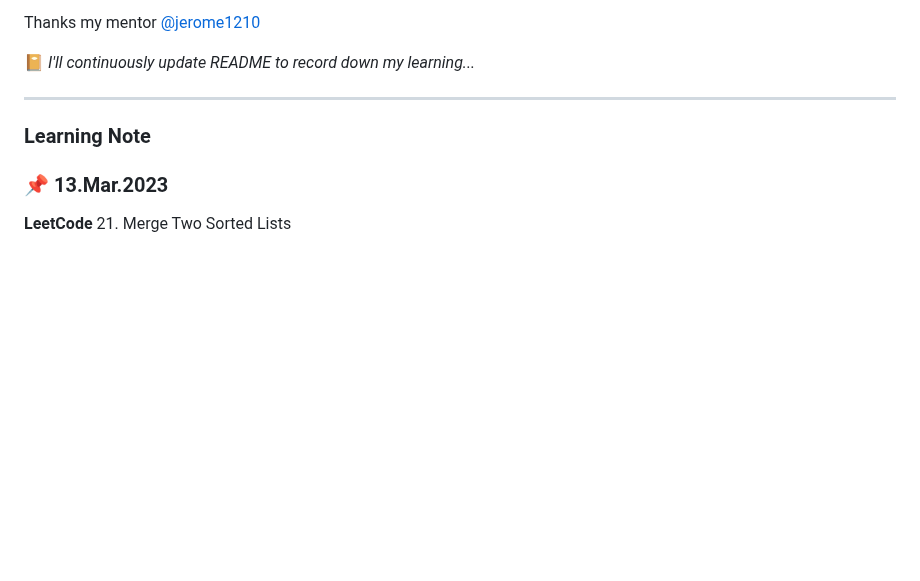
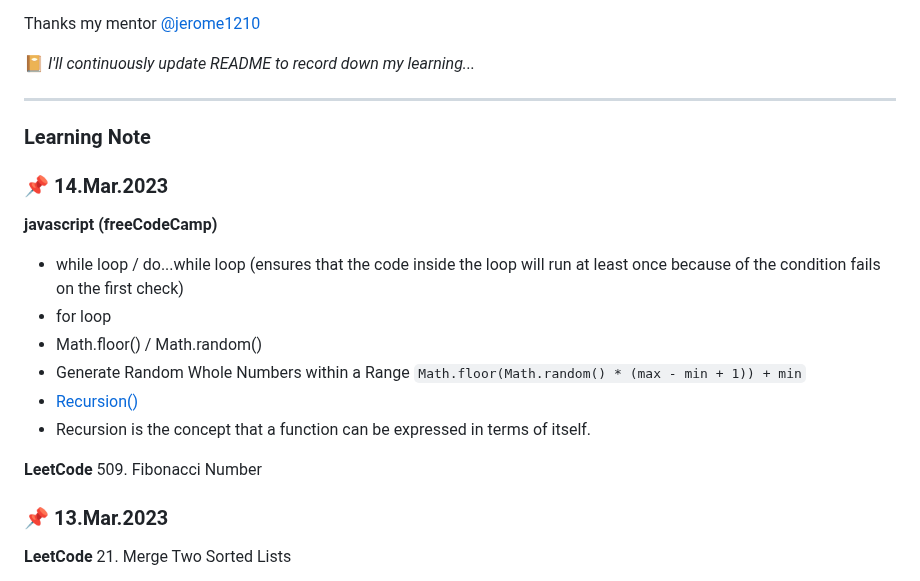
Before and after one commit to rubywu0604/learningNote, a Markdown page: README.md, the part around the change. GitHub-like rendering; blank space fills up the shorter version.

Commit message:
3/14 daily update

```diff
--- a/README.md
+++ b/README.md
@@ -21,6 +21,21 @@ Thanks my mentor [@jerome1210](https://github.com/Jerome1210)
 ___
 
 ### Learning Note
+### :pushpin: 14.Mar.2023
+**javascript (freeCodeCamp)**
+- while loop / do...while loop (ensures that the code inside the loop will run at least once because of the condition fails on the first check)
+- for loop
+- Math.floor() / Math.random()
+ - Generate Random Whole Numbers within a Range
+ `
+ Math.floor(Math.random() * (max - min + 1)) + min
+ `
+- [Recursion()](https://www.youtube.com/watch?v=vLhHyGTkjCs&t=375s)
+ - Recursion is the concept that a function can be expressed in terms of itself.
+
+**LeetCode**
+ 509. Fibonacci Number
+
 ### :pushpin: 13.Mar.2023
 **LeetCode**
 21. Merge Two Sorted Lists
```
